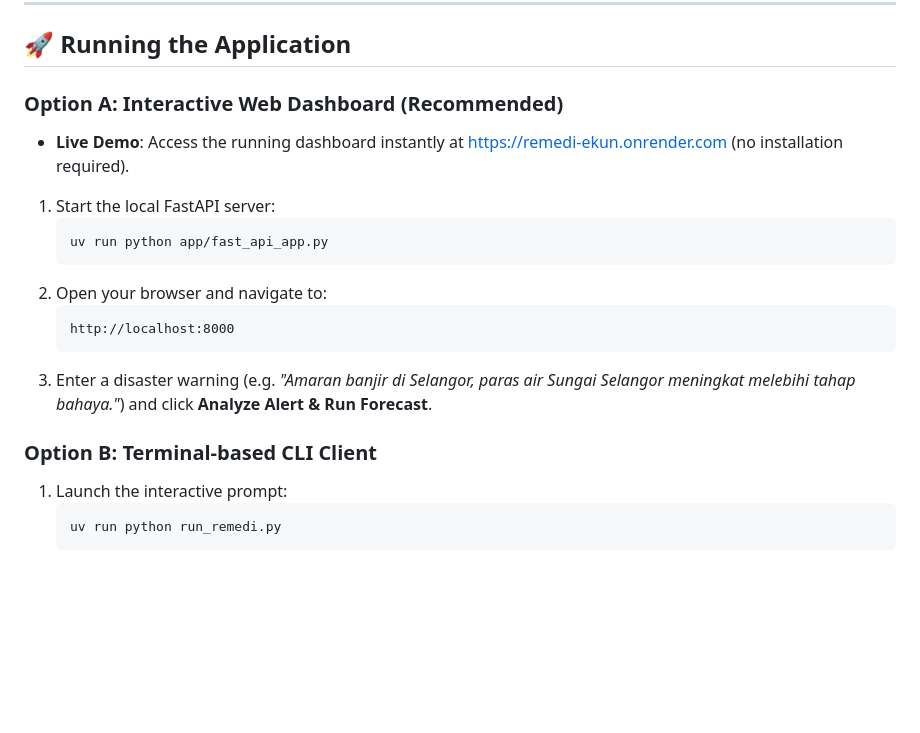
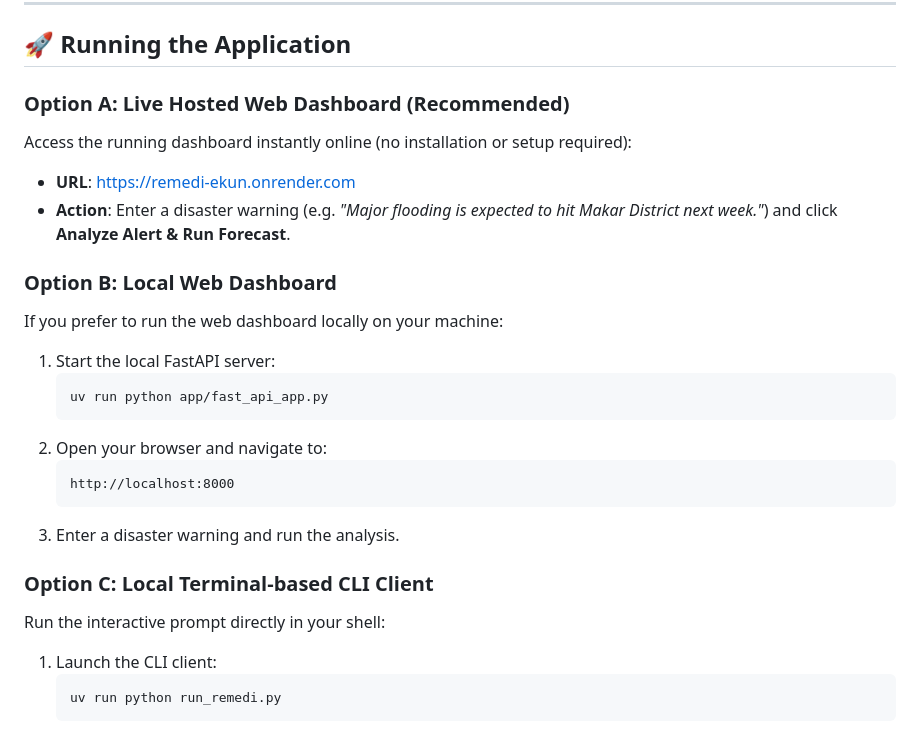
Before and after one commit to radziaziz/remedi, a Markdown page: README.md, the part around the change. Rendered like a GitHub page; blank space fills up the shorter version.

Commit message:
Docs: restructure running instructions into Option A (Live), B (Local GUI), and C (Local CLI)

````diff
--- a/README.md
+++ b/README.md
@@ -128,10 +128,15 @@ uv sync
 
 ## 🚀 Running the Application
 
-### Option A: Interactive Web Dashboard (Recommended)
+### Option A: Live Hosted Web Dashboard (Recommended)
 
-* **Live Demo**: Access the running dashboard instantly at [https://remedi-ekun.onrender.com](https://remedi-ekun.onrender.com) (no installation required).
+Access the running dashboard instantly online (no installation or setup required):
+* **URL**: [https://remedi-ekun.onrender.com](https://remedi-ekun.onrender.com)
+* **Action**: Enter a disaster warning (e.g. *"Major flooding is expected to hit Makar District next week."*) and click **Analyze Alert & Run Forecast**.
 
+### Option B: Local Web Dashboard
+
+If you prefer to run the web dashboard locally on your machine:
 1. Start the local FastAPI server:
    ```bash
    uv run python app/fast_api_app.py
@@ -140,11 +145,12 @@ uv sync
    ```
    http://localhost:8000
    ```
-3. Enter a disaster warning (e.g. *"Amaran banjir di Selangor, paras air Sungai Selangor meningkat melebihi tahap bahaya."*) and click **Analyze Alert & Run Forecast**.
+3. Enter a disaster warning and run the analysis.
 
-### Option B: Terminal-based CLI Client
+### Option C: Local Terminal-based CLI Client
 
-1. Launch the interactive prompt:
+Run the interactive prompt directly in your shell:
+1. Launch the CLI client:
    ```bash
    uv run python run_remedi.py
    ```
````
